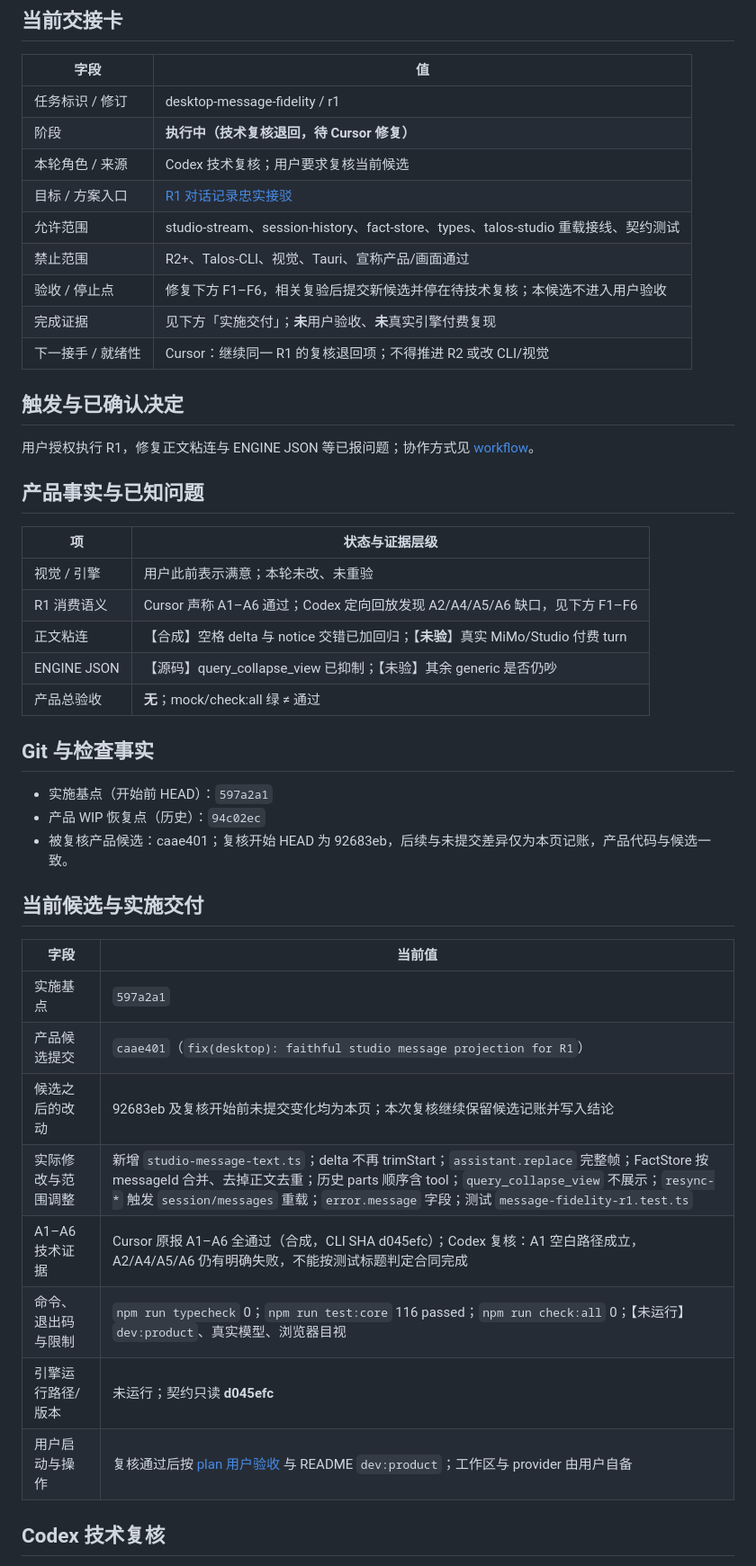
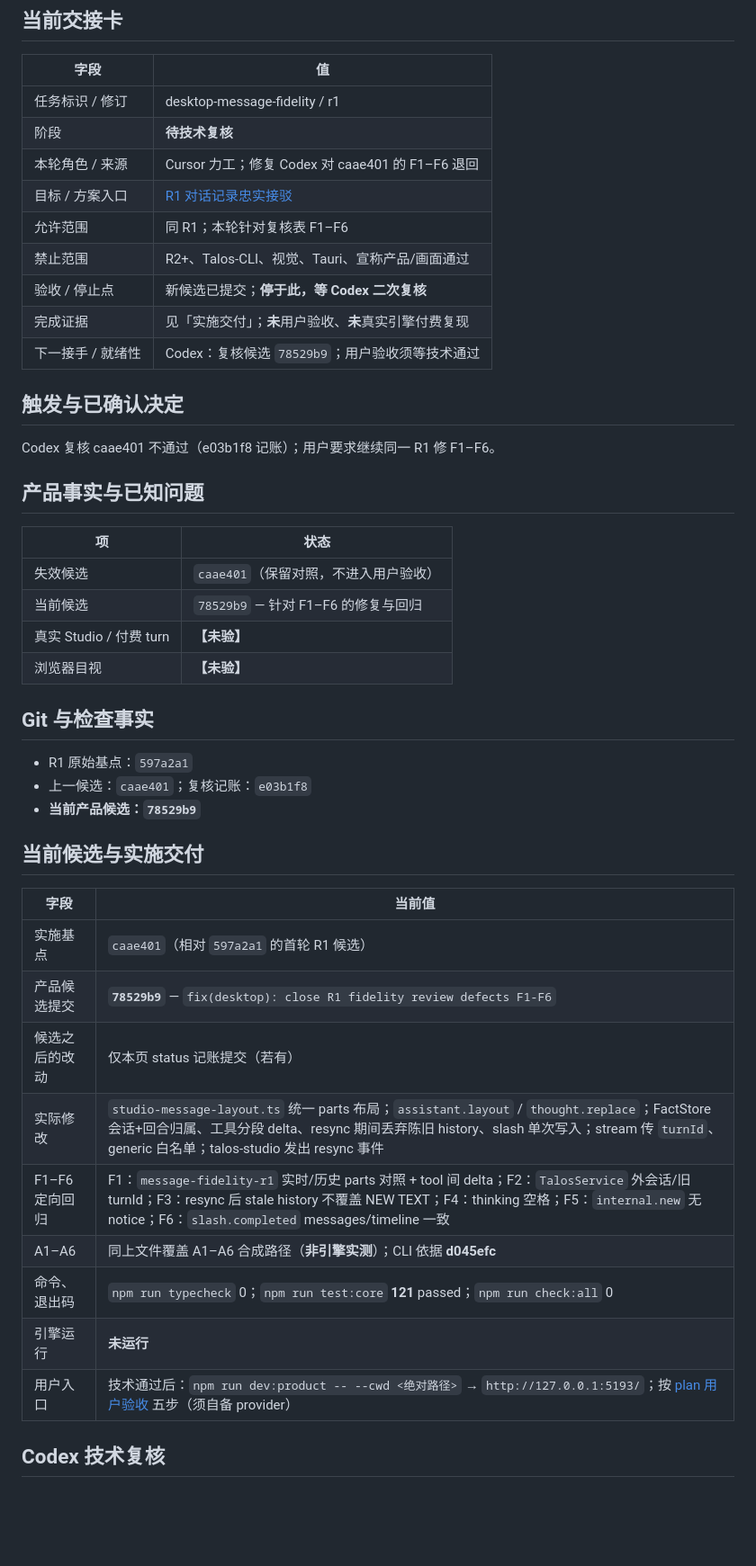
Before and after one commit to PAKIKNOWLEDGE/T3rra-C0d3-Talos, a Markdown page: docs/status.md, the part around one of its changes. Shown at 90% size. Drawn GitHub-style; blank space fills up the shorter version.

Commit message:
docs: R1 candidate 78529b9 awaiting technical review
Co-authored-by: Cursor <cursoragent@cursor.com>

```diff
--- a/docs/status.md
+++ b/docs/status.md
@@ -7,47 +7,47 @@
 | 字段 | 值 |
 | --- | --- |
 | 任务标识 / 修订 | desktop-message-fidelity / r1 |
-| 阶段 | **执行中（技术复核退回，待 Cursor 修复）** |
-| 本轮角色 / 来源 | Codex 技术复核；用户要求复核当前候选 |
+| 阶段 | **待技术复核** |
+| 本轮角色 / 来源 | Cursor 力工；修复 Codex 对 caae401 的 F1–F6 退回 |
 | 目标 / 方案入口 | [R1 对话记录忠实接驳](plan.md#下一小轮r1-对话记录忠实接驳) |
-| 允许范围 | studio-stream、session-history、fact-store、types、talos-studio 重载接线、契约测试 |
+| 允许范围 | 同 R1；本轮针对复核表 F1–F6 |
 | 禁止范围 | R2+、Talos-CLI、视觉、Tauri、宣称产品/画面通过 |
-| 验收 / 停止点 | 修复下方 F1–F6，相关复验后提交新候选并停在待技术复核；本候选不进入用户验收 |
-| 完成证据 | 见下方「实施交付」；**未**用户验收、**未**真实引擎付费复现 |
-| 下一接手 / 就绪性 | Cursor：继续同一 R1 的复核退回项；不得推进 R2 或改 CLI/视觉 |
+| 验收 / 停止点 | 新候选已提交；**停于此，等 Codex 二次复核** |
+| 完成证据 | 见「实施交付」；**未**用户验收、**未**真实引擎付费复现 |
+| 下一接手 / 就绪性 | Codex：复核候选 `78529b9`；用户验收须等技术通过 |
 
 ## 触发与已确认决定
 
-用户授权执行 R1，修复正文粘连与 ENGINE JSON 等已报问题；协作方式见 [workflow](workflow.md)。
+Codex 复核 caae401 不通过（e03b1f8 记账）；用户要求继续同一 R1 修 F1–F6。
 
 ## 产品事实与已知问题
 
-| 项 | 状态与证据层级 |
+| 项 | 状态 |
 | --- | --- |
-| 视觉 / 引擎 | 用户此前表示满意；本轮未改、未重验 |
-| R1 消费语义 | Cursor 声称 A1–A6 通过；Codex 定向回放发现 A2/A4/A5/A6 缺口，见下方 F1–F6 |
-| 正文粘连 | 【合成】空格 delta 与 notice 交错已加回归；【**未验**】真实 MiMo/Studio 付费 turn |
-| ENGINE JSON | 【源码】query_collapse_view 已抑制；【未验】其余 generic 是否仍吵 |
-| 产品总验收 | **无**；mock/check:all 绿 ≠ 通过 |
+| 失效候选 | `caae401`（保留对照，不进入用户验收） |
+| 当前候选 | `78529b9` — 针对 F1–F6 的修复与回归 |
+| 真实 Studio / 付费 turn | **【未验】** |
+| 浏览器目视 | **【未验】** |
 
 ## Git 与检查事实
 
-- 实施基点（开始前 HEAD）：`597a2a1`
-- 产品 WIP 恢复点（历史）：`94c02ec`
-- 被复核产品候选：caae401；复核开始 HEAD 为 92683eb，后续与未提交差异仅为本页记账，产品代码与候选一致。
+- R1 原始基点：`597a2a1`
+- 上一候选：`caae401`；复核记账：`e03b1f8`
+- **当前产品候选：`78529b9`**
 
 ## 当前候选与实施交付
 
 | 字段 | 当前值 |
 | --- | --- |
-| 实施基点 | `597a2a1` |
-| 产品候选提交 | `caae401`（`fix(desktop): faithful studio message projection for R1`） |
-| 候选之后的改动 | 92683eb 及复核开始前未提交变化均为本页；本次复核继续保留候选记账并写入结论 |
-| 实际修改与范围调整 | 新增 `studio-message-text.ts`；delta 不再 trimStart；`assistant.replace` 完整帧；FactStore 按 messageId 合并、去掉正文去重；历史 parts 顺序含 tool；`query_collapse_view` 不展示；`resync-*` 触发 `session/messages` 重载；`error.message` 字段；测试 `message-fidelity-r1.test.ts` |
-| A1–A6 技术证据 | Cursor 原报 A1–A6 全通过（合成，CLI SHA d045efc）；Codex 复核：A1 空白路径成立，A2/A4/A5/A6 仍有明确失败，不能按测试标题判定合同完成 |
-| 命令、退出码与限制 | `npm run typecheck` 0；`npm run test:core` 116 passed；`npm run check:all` 0；【未运行】`dev:product`、真实模型、浏览器目视 |
-| 引擎运行路径/版本 | 未运行；契约只读 **d045efc** |
-| 用户启动与操作 | 复核通过后按 [plan 用户验收](plan.md#用户验收) 与 README `dev:product`；工作区与 provider 由用户自备 |
+| 实施基点 | `caae401`（相对 `597a2a1` 的首轮 R1 候选） |
+| 产品候选提交 | **`78529b9`** — `fix(desktop): close R1 fidelity review defects F1-F6` |
+| 候选之后的改动 | 仅本页 status 记账提交（若有） |
+| 实际修改 | `studio-message-layout.ts` 统一 parts 布局；`assistant.layout` / `thought.replace`；FactStore 会话+回合归属、工具分段 delta、resync 期间丢弃陈旧 history、slash 单次写入；stream 传 `turnId`、generic 白名单；talos-studio 发出 resync 事件 |
+| F1–F6 定向回归 | F1：`message-fidelity-r1` 实时/历史 parts 对照 + tool 间 delta；F2：`TalosService` 外会话/旧 turnId；F3：resync 后 stale history 不覆盖 NEW TEXT；F4：thinking 空格；F5：`internal.new` 无 notice；F6：`slash.completed` messages/timeline 一致 |
+| A1–A6 | 同上文件覆盖 A1–A6 合成路径（**非引擎实测**）；CLI 依据 **d045efc** |
+| 命令、退出码 | `npm run typecheck` 0；`npm run test:core` **121** passed；`npm run check:all` 0 |
+| 引擎运行 | **未运行** |
+| 用户入口 | 技术通过后：`npm run dev:product -- --cwd <绝对路径>` → `http://127.0.0.1:5193/`；按 [plan 用户验收](plan.md#用户验收) 五步（须自备 provider） |
 
 ## Codex 技术复核
 
```
Also changed, not shown: other parts of docs/status.md (+2 -21 lines).
